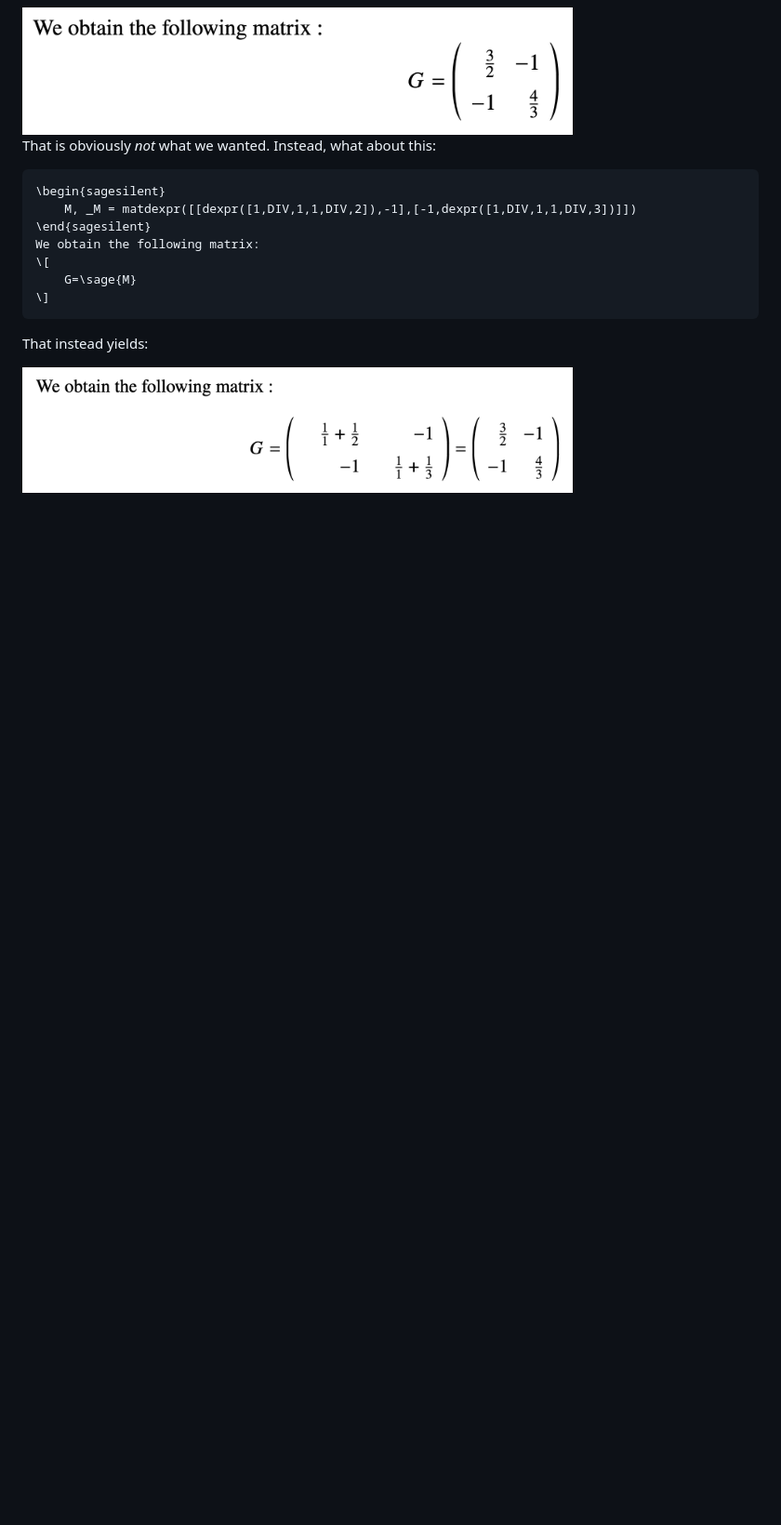
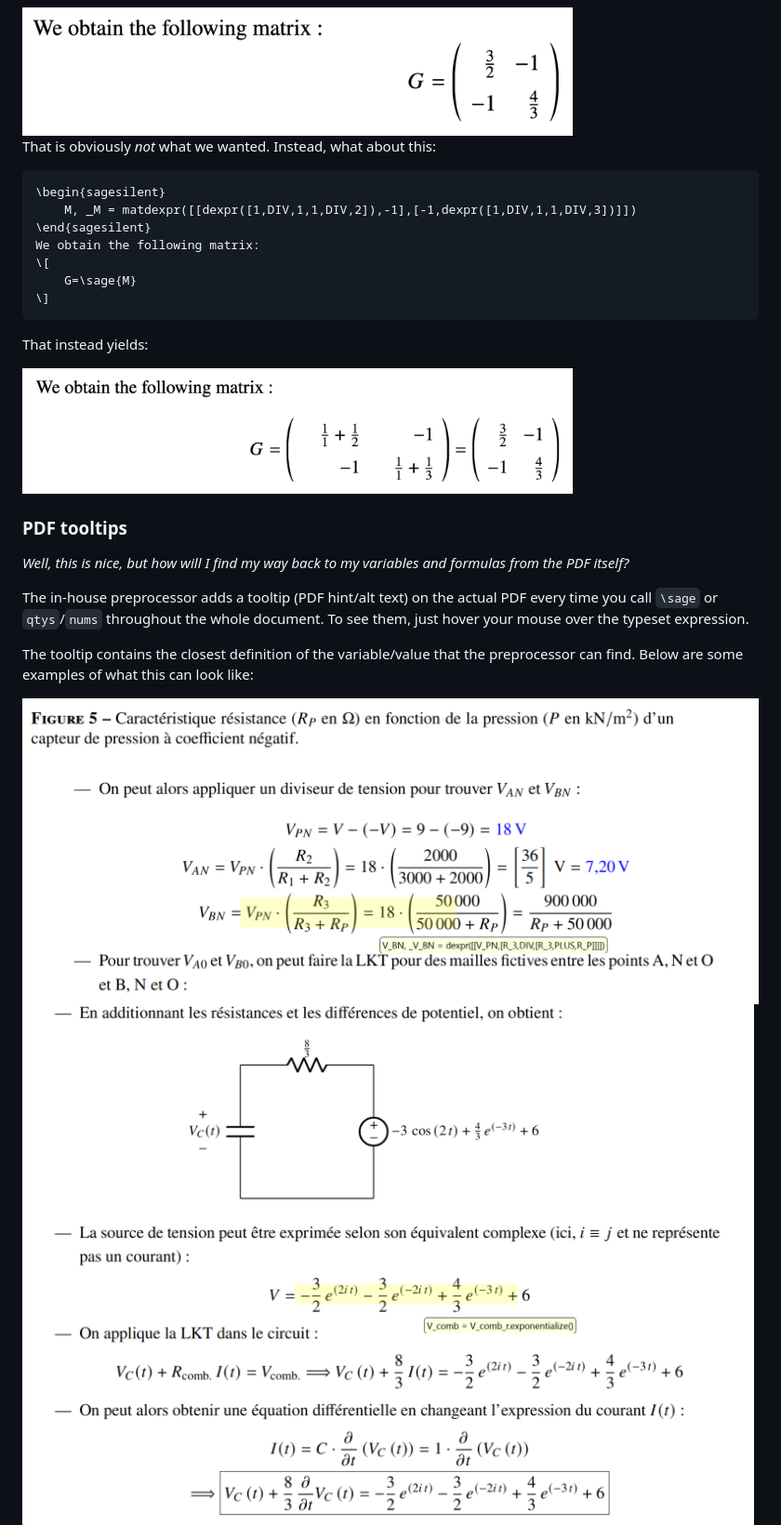
Before and after one commit to tux-linux/sagetex-functions, a Markdown page: README.md, the part around one of its changes. Shown at 93% size. GitHub-like rendering; blank space fills up the shorter version.

Commit message:
tooltips

```diff
--- a/README.md
+++ b/README.md
@@ -252,3 +252,20 @@ That instead yields:
 <div style="text-align: center;">
 <img src="https://raw.githubusercontent.com/tux-linux/sagetex-functions/refs/heads/main/assets/demo8.png" width="592" height="137.6"/>
 </div>
+
+### PDF tooltips
+
+*Well, this is nice, but how will I find my way back to my variables and formulas from the PDF itself?*
+
+The in-house preprocessor adds a tooltip (PDF hint/alt text) on the actual PDF every time you call `\sage` or `qtys`/`nums` throughout the whole document. To see them, just hover your mouse over the typeset expression.
+
+The tooltip contains the closest definition of the variable/value that the preprocessor can find. Below are some examples of what this can look like:
+
+<div style="text-align: center;">
+<img src="https://raw.githubusercontent.com/tux-linux/sagetex-functions/refs/heads/main/assets/pdf1.png" width="846.5" height="352"/>
+</div>
+
+<div style="text-align: center;">
+<img src="https://raw.githubusercontent.com/tux-linux/sagetex-functions/refs/heads/main/assets/pdf3.png" width="846.5" height="602"/>
+</div>
+
```
Also changed, not shown: other parts of README.md (+9 -0 lines).
